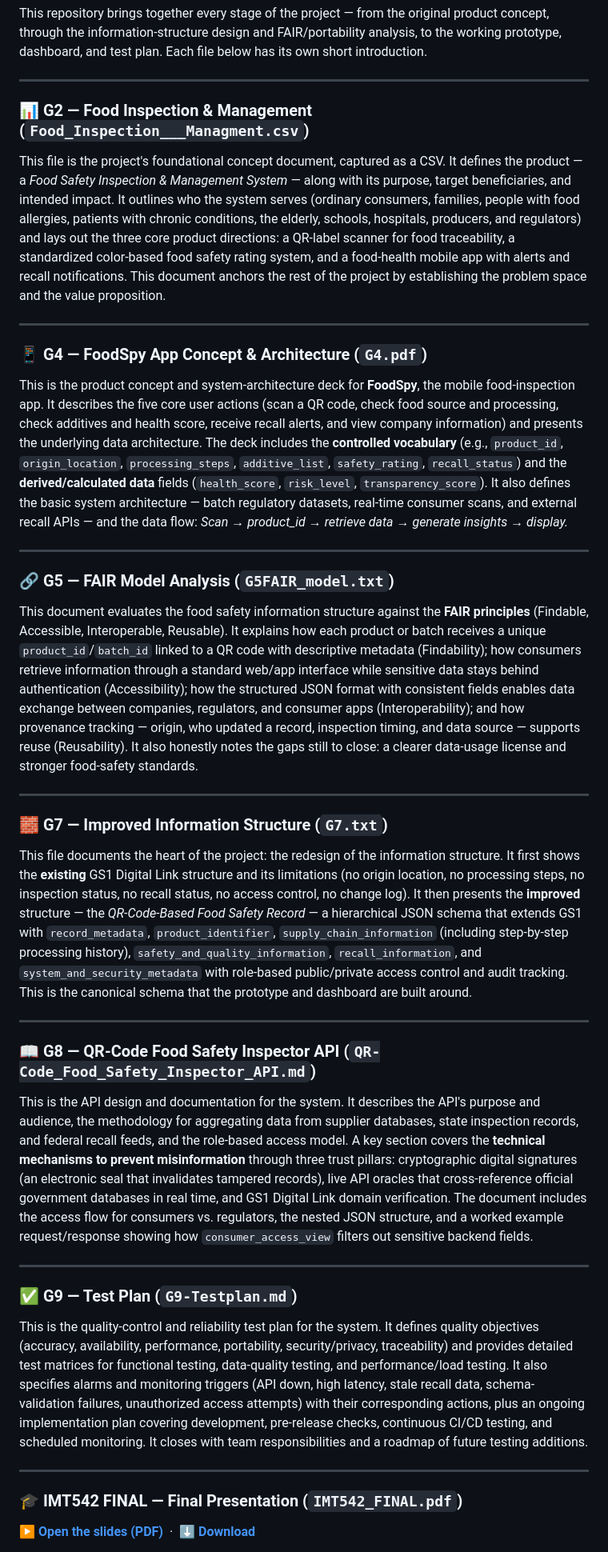
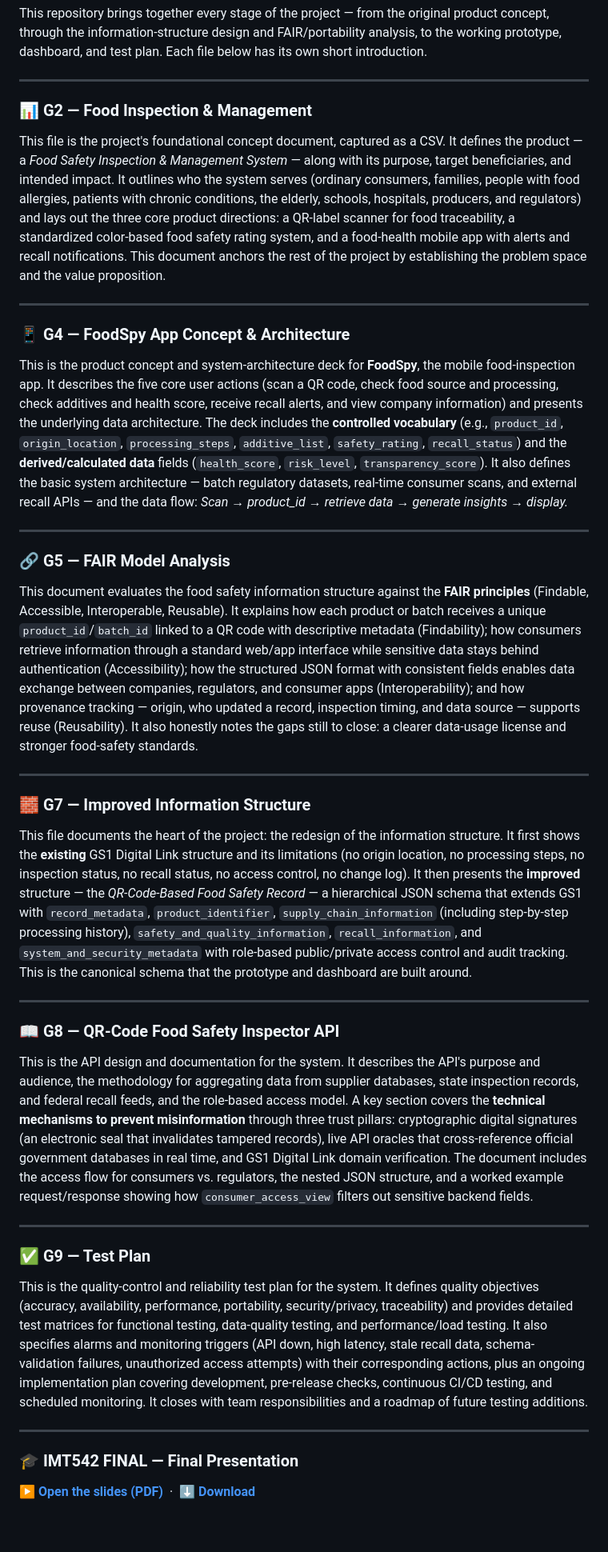
Before and after one commit to mondr653-ux/Final-Project-, a Markdown page: README.md, the part around one of its changes. Shown at 80% size. Drawn GitHub-style; blank space fills up the shorter version.

```diff
--- a/README.md
+++ b/README.md
@@ -25,37 +25,37 @@ This repository brings together every stage of the project — from the original
 
 ---
 
-### 📊 G2 — Food Inspection & Management (`Food_Inspection___Managment.csv`)
+### 📊 G2 — Food Inspection & Management
 This file is the project's foundational concept document, captured as a CSV. It defines the product — a *Food Safety Inspection & Management System* — along with its purpose, target beneficiaries, and intended impact. It outlines who the system serves (ordinary consumers, families, people with food allergies, patients with chronic conditions, the elderly, schools, hospitals, producers, and regulators) and lays out the three core product directions: a QR-label scanner for food traceability, a standardized color-based food safety rating system, and a food-health mobile app with alerts and recall notifications. This document anchors the rest of the project by establishing the problem space and the value proposition.
 
 ---
 
-### 📱 G4 — FoodSpy App Concept & Architecture (`G4.pdf`)
+### 📱 G4 — FoodSpy App Concept & Architecture
 This is the product concept and system-architecture deck for **FoodSpy**, the mobile food-inspection app. It describes the five core user actions (scan a QR code, check food source and processing, check additives and health score, receive recall alerts, and view company information) and presents the underlying data architecture. The deck includes the **controlled vocabulary** (e.g., `product_id`, `origin_location`, `processing_steps`, `additive_list`, `safety_rating`, `recall_status`) and the **derived/calculated data** fields (`health_score`, `risk_level`, `transparency_score`). It also defines the basic system architecture — batch regulatory datasets, real-time consumer scans, and external recall APIs — and the data flow: *Scan → product_id → retrieve data → generate insights → display.*
 
 ---
 
-### 🔗 G5 — FAIR Model Analysis (`G5FAIR_model.txt`)
+### 🔗 G5 — FAIR Model Analysis
 This document evaluates the food safety information structure against the **FAIR principles** (Findable, Accessible, Interoperable, Reusable). It explains how each product or batch receives a unique `product_id`/`batch_id` linked to a QR code with descriptive metadata (Findability); how consumers retrieve information through a standard web/app interface while sensitive data stays behind authentication (Accessibility); how the structured JSON format with consistent fields enables data exchange between companies, regulators, and consumer apps (Interoperability); and how provenance tracking — origin, who updated a record, inspection timing, and data source — supports reuse (Reusability). It also honestly notes the gaps still to close: a clearer data-usage license and stronger food-safety standards.
 
 ---
 
-### 🧱 G7 — Improved Information Structure (`G7.txt`)
+### 🧱 G7 — Improved Information Structure
 This file documents the heart of the project: the redesign of the information structure. It first shows the **existing** GS1 Digital Link structure and its limitations (no origin location, no processing steps, no inspection status, no recall status, no access control, no change log). It then presents the **improved** structure — the *QR-Code-Based Food Safety Record* — a hierarchical JSON schema that extends GS1 with `record_metadata`, `product_identifier`, `supply_chain_information` (including step-by-step processing history), `safety_and_quality_information`, `recall_information`, and `system_and_security_metadata` with role-based public/private access control and audit tracking. This is the canonical schema that the prototype and dashboard are built around.
 
 ---
 
-### 📖 G8 — QR-Code Food Safety Inspector API (`QR-Code_Food_Safety_Inspector_API.md`)
+### 📖 G8 — QR-Code Food Safety Inspector API
 This is the API design and documentation for the system. It describes the API's purpose and audience, the methodology for aggregating data from supplier databases, state inspection records, and federal recall feeds, and the role-based access model. A key section covers the **technical mechanisms to prevent misinformation** through three trust pillars: cryptographic digital signatures (an electronic seal that invalidates tampered records), live API oracles that cross-reference official government databases in real time, and GS1 Digital Link domain verification. The document includes the access flow for consumers vs. regulators, the nested JSON structure, and a worked example request/response showing how `consumer_access_view` filters out sensitive backend fields.
 
 ---
 
-### ✅ G9 — Test Plan (`G9-Testplan.md`)
+### ✅ G9 — Test Plan
 This is the quality-control and reliability test plan for the system. It defines quality objectives (accuracy, availability, performance, portability, security/privacy, traceability) and provides detailed test matrices for functional testing, data-quality testing, and performance/load testing. It also specifies alarms and monitoring triggers (API down, high latency, stale recall data, schema-validation failures, unauthorized access attempts) with their corresponding actions, plus an ongoing implementation plan covering development, pre-release checks, continuous CI/CD testing, and scheduled monitoring. It closes with team responsibilities and a roadmap of future testing additions.
 
 ---
 
-### 🎓 IMT542 FINAL — Final Presentation (`IMT542_FINAL.pdf`)
+### 🎓 IMT542 FINAL — Final Presentation
 **▶️ [Open the slides (PDF)](https://github.com/mondr653-ux/Final-Project-/blob/main/IMT542_FINAL.pdf)** &nbsp;·&nbsp; **⬇️ [Download](https://github.com/mondr653-ux/Final-Project-/raw/main/IMT542_FINAL.pdf)**
 
 This is the consolidated final presentation deck for the IMT 542 course — a 10-slide capstone that tells the complete project story. It walks through the **information problem** (food safety data exists but isn't portable at the decision point), the **users and access views** (everyday consumer, supply chain manager, health inspector), and the **existing information structures** the prototype builds on (GS1 Digital Link, the openFDA recall feed, and supplier/inspection records). It presents the **FAIR assessment** of the current state, the **deficiencies** that drove the redesign, and the **new portable JSON schema** that separates stable product identity from dynamic safety and access metadata. The deck closes with the **prototype access flow** (QR scan → API request → ETL + validation → access filter → actionable output), the **quality/performance/security test controls**, and the **community outcomes and GitHub deliverables**. It serves as the presentation that ties every component of the repository into a single, coherent narrative.
```
Also changed, not shown: other parts of README.md (+1 -1 lines).
